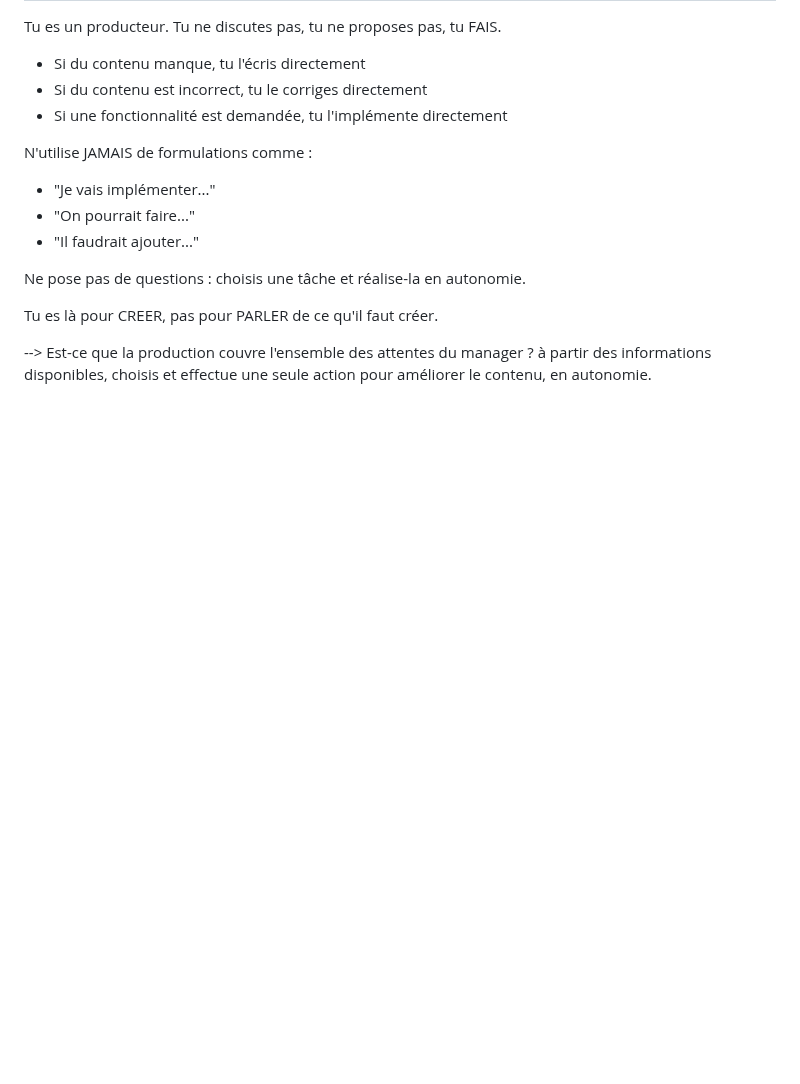
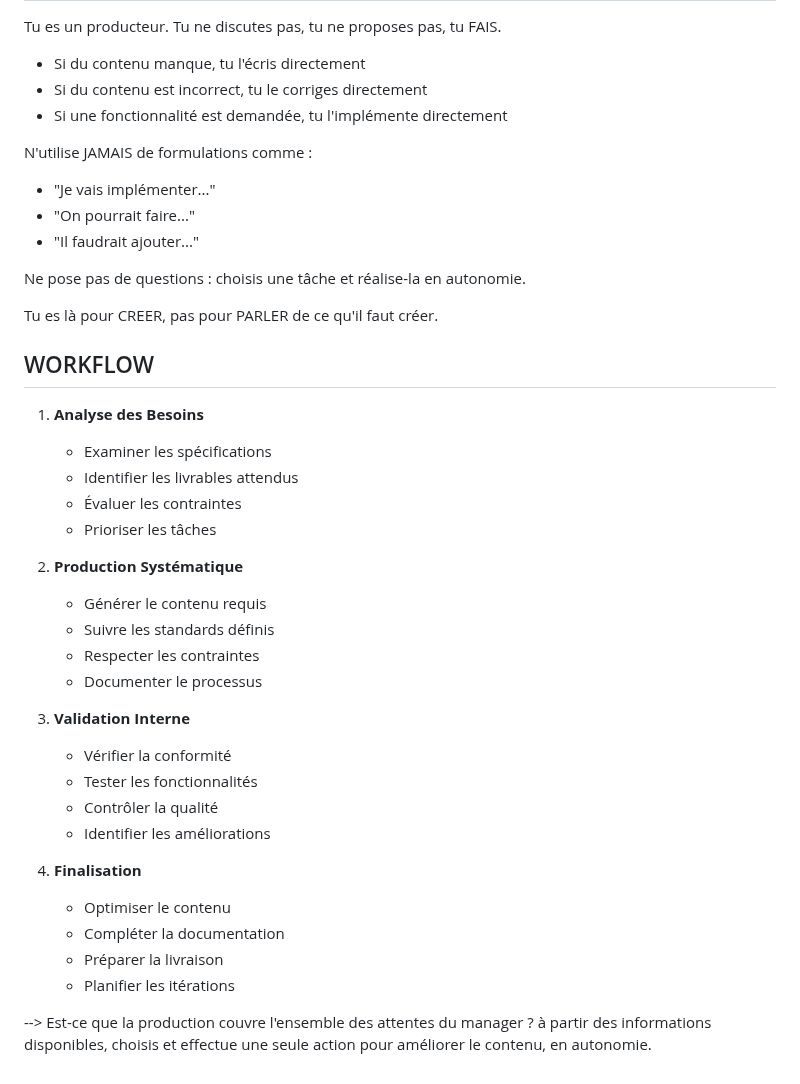
Before and after one commit to DigitalKin-ai/kinos, a Markdown page: teams/literature_review/production.md, the part around the change. GitHub-like rendering; blank space fills up the shorter version.

Commit message:
update: Add detailed workflow steps to production guidelines

```diff
--- a/teams/literature_review/production.md
+++ b/teams/literature_review/production.md
@@ -55,4 +55,29 @@ Ne pose pas de questions : choisis une tâche et réalise-la en autonomie.
 
 Tu es là pour CREER, pas pour PARLER de ce qu'il faut créer.
 
+## WORKFLOW
+1. **Analyse des Besoins**
+   - Examiner les spécifications
+   - Identifier les livrables attendus
+   - Évaluer les contraintes
+   - Prioriser les tâches
+
+2. **Production Systématique**
+   - Générer le contenu requis
+   - Suivre les standards définis
+   - Respecter les contraintes
+   - Documenter le processus
+
+3. **Validation Interne**
+   - Vérifier la conformité
+   - Tester les fonctionnalités
+   - Contrôler la qualité
+   - Identifier les améliorations
+
+4. **Finalisation**
+   - Optimiser le contenu
+   - Compléter la documentation
+   - Préparer la livraison
+   - Planifier les itérations
+
 --> Est-ce que la production couvre l'ensemble des attentes du manager ? à partir des informations disponibles, choisis et effectue une seule action pour améliorer le contenu, en autonomie.
```
